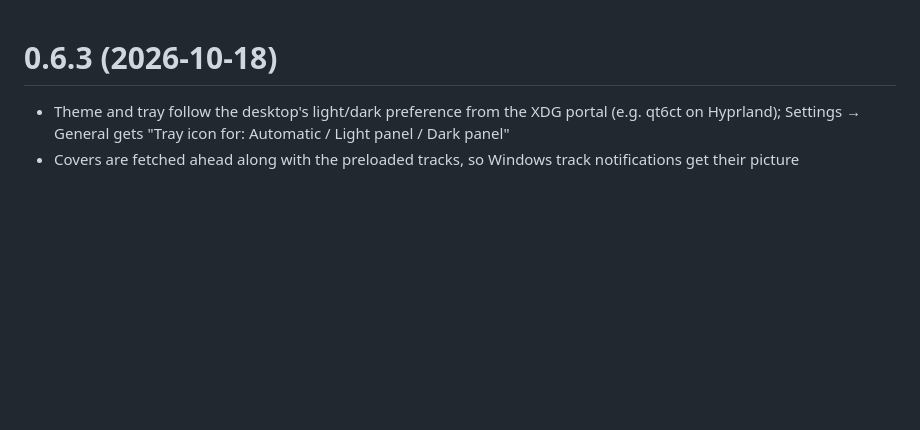
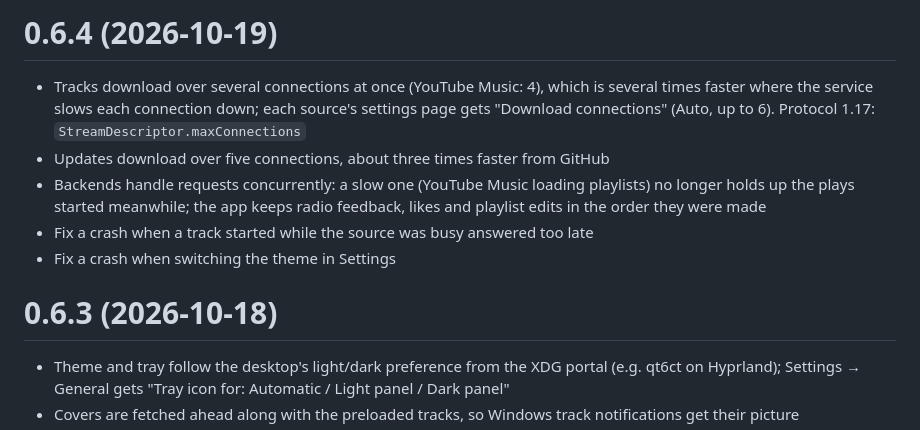
Before and after one commit to cloudmus/cloudmus, a Markdown page: CHANGELOG.md, the part around the change. GitHub-like rendering; blank space fills up the shorter version.

Commit message:
Release 0.6.4

```diff
--- a/CHANGELOG.md
+++ b/CHANGELOG.md
@@ -1,3 +1,11 @@
+# 0.6.4 (2026-10-19)
+
+- Tracks download over several connections at once (YouTube Music: 4), which is several times faster where the service slows each connection down; each source's settings page gets "Download connections" (Auto, up to 6). Protocol 1.17: `StreamDescriptor.maxConnections`
+- Updates download over five connections, about three times faster from GitHub
+- Backends handle requests concurrently: a slow one (YouTube Music loading playlists) no longer holds up the plays started meanwhile; the app keeps radio feedback, likes and playlist edits in the order they were made
+- Fix a crash when a track started while the source was busy answered too late
+- Fix a crash when switching the theme in Settings
+
 # 0.6.3 (2026-10-18)
 
 - Theme and tray follow the desktop's light/dark preference from the XDG portal (e.g. qt6ct on Hyprland); Settings → General gets "Tray icon for: Automatic / Light panel / Dark panel"
```
